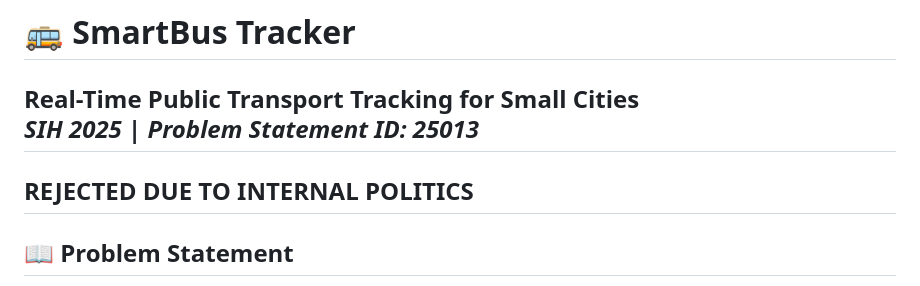
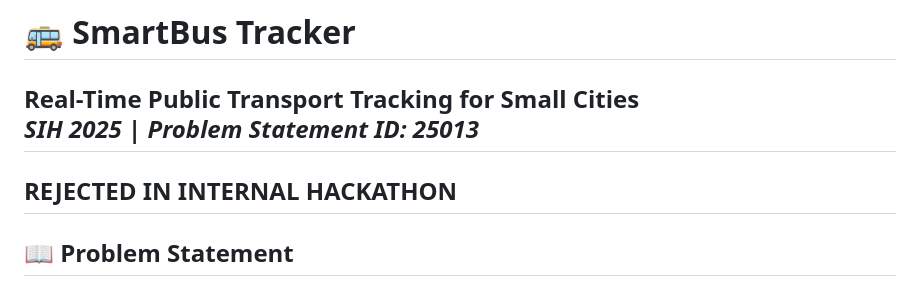
Before and after one commit to Yogarathinam/smartbus-tracker, a Markdown page: README.md, the part around the change. Rendered like a GitHub page.

```diff
--- a/README.md
+++ b/README.md
@@ -2,7 +2,7 @@
 **Real-Time Public Transport Tracking for Small Cities**
 *SIH 2025 | Problem Statement ID: 25013*
 ---
-**REJECTED DUE TO INTERNAL POLITICS**
+**REJECTED IN INTERNAL HACKATHON**
 ---
 
 ## 📖 Problem Statement
```
